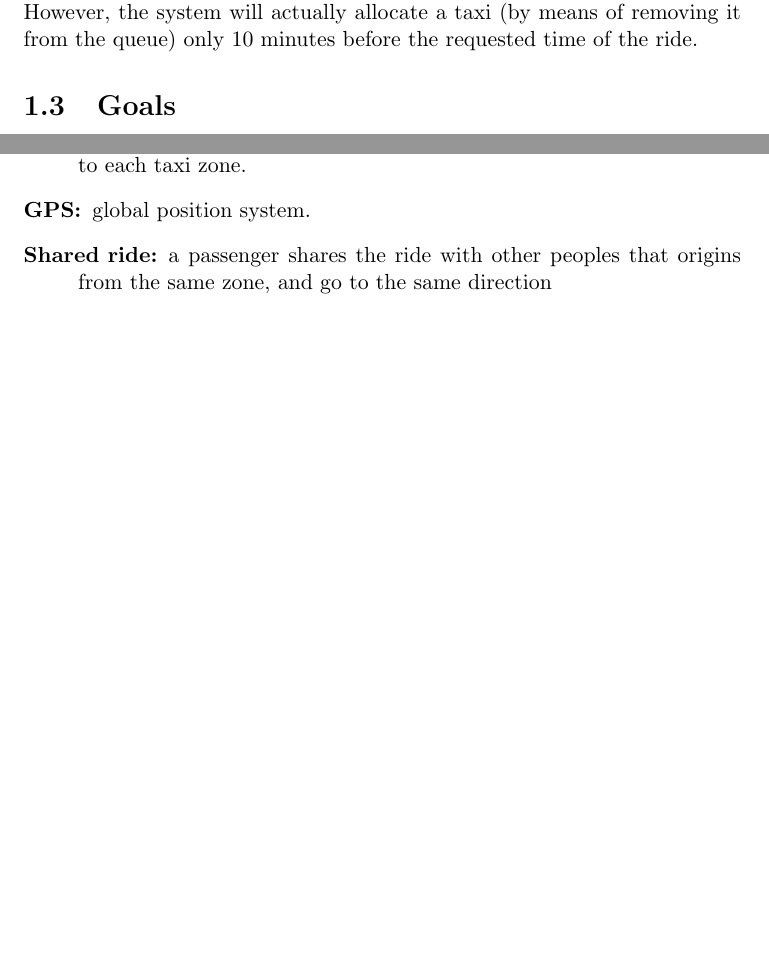
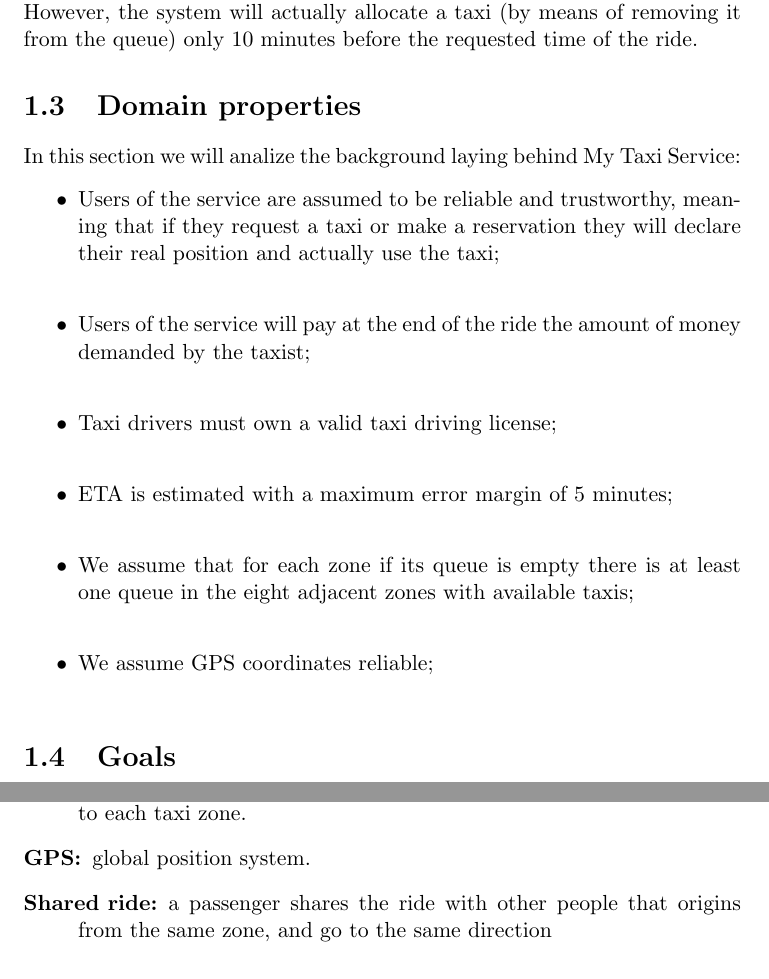
Before and after one commit to LucaMart/TaxiServiceSE2, a LaTeX document (latex/RASD/RASD.tex): two parts of pages 4 and 5 of 8, joined at a grey line, cut so that both start at the same text, the shorter picture padded with empty space. Compiled offline with pdfLaTeX.

Commit message:
Domain properties

```diff
--- a/latex/RASD/RASD.tex
+++ b/latex/RASD/RASD.tex
@@ -43,6 +43,17 @@ reservation procedure, as well as the passenger's location and destination. \\
 However, the system will actually allocate a taxi (by means of removing it from the queue) only 10 minutes before the
 requested time of the ride.
 % TODO: (michele) part III
+\section{Domain properties}
+In this section we will analize the background laying behind My Taxi Service:
+\begin{itemize}
+\item Users of the service are assumed to be reliable and trustworthy, meaning that if they request a taxi or make a reservation
+they will declare their real position and actually use the taxi;\\
+\item Users of the service will pay at the end of the ride the amount of money demanded by the taxist;\\
+\item Taxi drivers must own a valid taxi driving license;\\
+\item ETA is estimated with a maximum error margin of 5 minutes;\\
+\item We assume that for each zone if its queue is empty there is at least one queue in the eight adjacent zones with available taxis;\\
+\item We assume GPS coordinates reliable;\\
+\end{itemize}
 \section{Goals}
 The passengers must be able to:
 \begin{itemize}
@@ -72,7 +83,7 @@ The system must be able to:
   \item[Queue:] a list of all available taxis in the corresponding taxi zone. It is managed as a FIFO queue.
     There is exactly one taxi queue associated to each taxi zone.
   \item[GPS:] global position system.
-  \item[Shared ride:] a passenger shares the ride with other peoples that origins from the same zone, and go to the same direction
+  \item[Shared ride:] a passenger shares the ride with other people that origins from the same zone, and go to the same direction
     % TODO: what is "same direction"? Maybe "same destination"? <--- direction was mentioned in the Assignments, we have to contact the customer
     \begin{center}
     •
```
